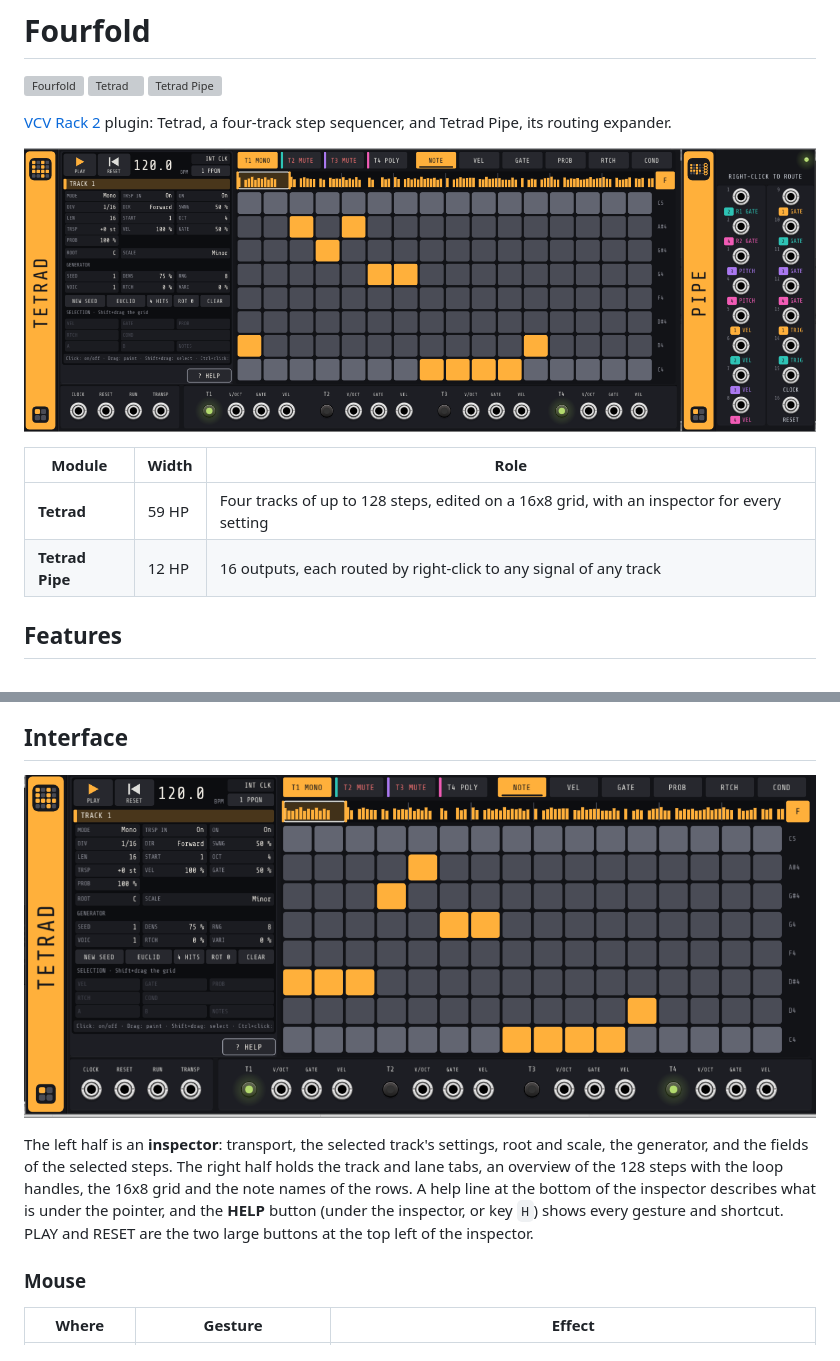
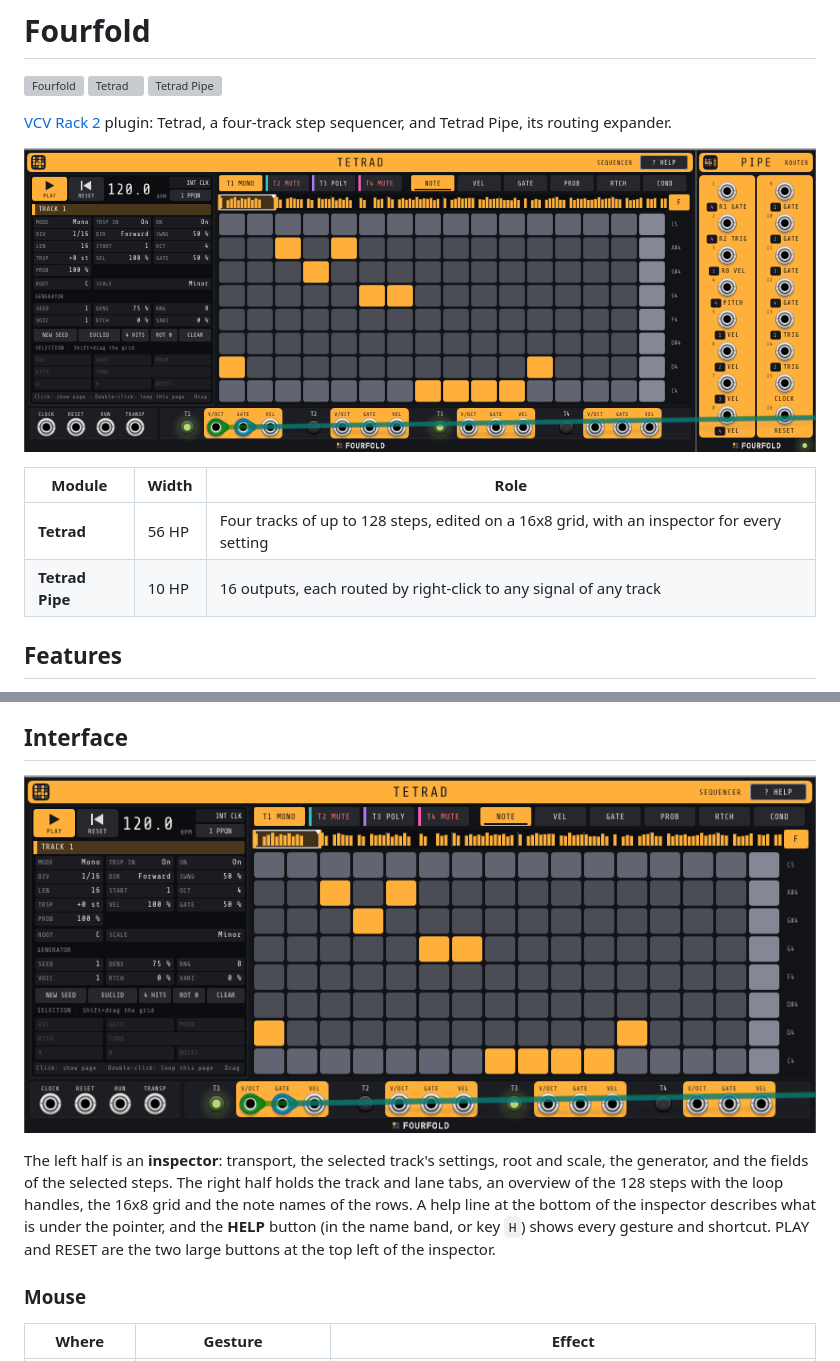
Before and after one commit to benjimixvidz/Fourfold, a Markdown page: README.md, 2 parts joined by grey strips. GitHub-like rendering; pictures changed too: docs/vcv-panel.png, docs/vcv-rack.png; grey boxes are pictures that could not be loaded.

```diff
--- a/README.md
+++ b/README.md
@@ -9,8 +9,8 @@ its routing expander.
 
 | Module | Width | Role |
 |---|---|---|
-| **Tetrad** | 59 HP | Four tracks of up to 128 steps, edited on a 16x8 grid, with an inspector for every setting |
-| **Tetrad Pipe** | 12 HP | 16 outputs, each routed by right-click to any signal of any track |
+| **Tetrad** | 56 HP | Four tracks of up to 128 steps, edited on a 16x8 grid, with an inspector for every setting |
+| **Tetrad Pipe** | 10 HP | 16 outputs, each routed by right-click to any signal of any track |
 
 ## Features
 
@@ -35,7 +35,7 @@ The left half is an **inspector**: transport, the selected track's settings, roo
 the generator, and the fields of the selected steps. The right half holds the track and lane
 tabs, an overview of the 128 steps with the loop handles, the 16x8 grid and the note names of
 the rows. A help line at the bottom of the inspector describes what is under the pointer, and
-the **HELP** button (under the inspector, or key `H`) shows every gesture and shortcut. PLAY and RESET
+the **HELP** button (in the name band, or key `H`) shows every gesture and shortcut. PLAY and RESET
 are the two large buttons at the top left of the inspector.
 
 ### Mouse
```
Also changed, not shown: other parts of README.md (+1 -1 lines), CHANGELOG.md (+13 -0 lines), docs/DESIGN.md (+3 -2 lines), docs/vcv-pipe.png, 9 other files.
